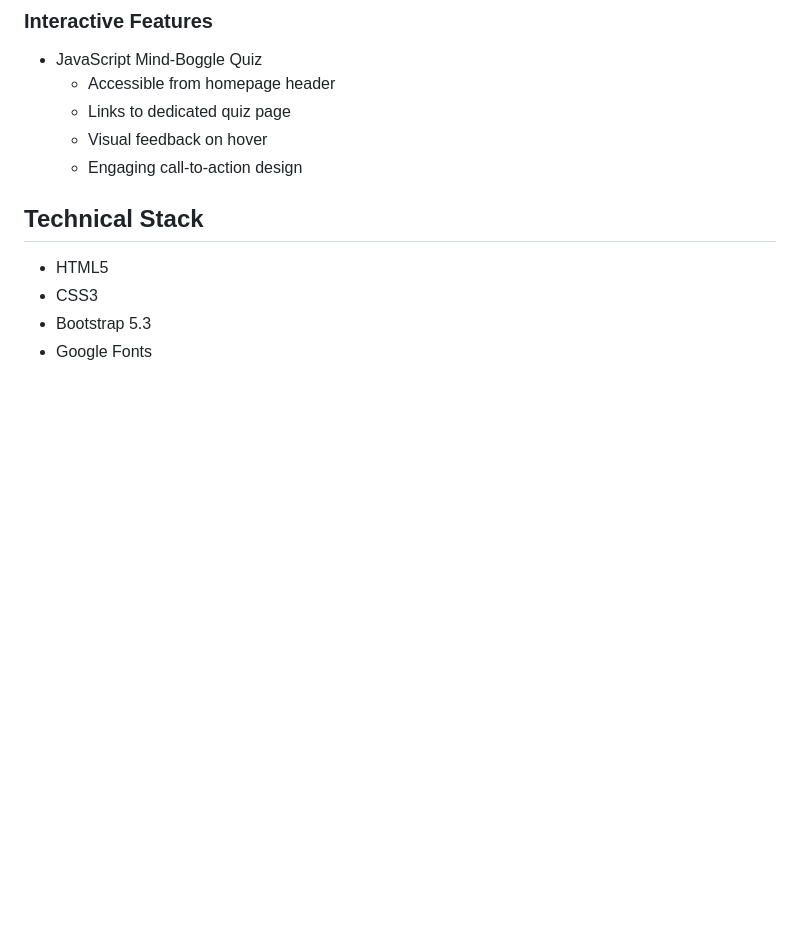
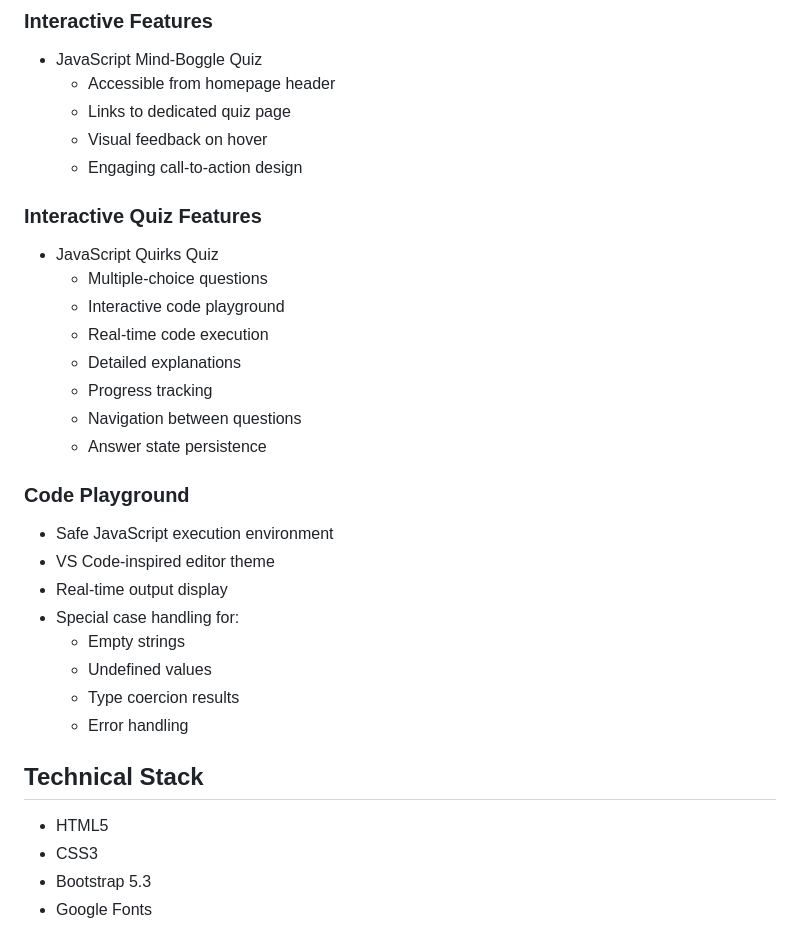
Before and after one commit to deetonn/Autistic-Coders, a Markdown page: README.md, the part around one of its changes. Rendered like a GitHub page; blank space fills up the shorter version.

```diff
--- a/README.md
+++ b/README.md
@@ -42,6 +42,26 @@ This project creates an accessible and informative platform that:
   - Links to dedicated quiz page
   - Visual feedback on hover
   - Engaging call-to-action design
+
+### Interactive Quiz Features
+- JavaScript Quirks Quiz
+  - Multiple-choice questions
+  - Interactive code playground
+  - Real-time code execution
+  - Detailed explanations
+  - Progress tracking
+  - Navigation between questions
+  - Answer state persistence
+
+### Code Playground
+- Safe JavaScript execution environment
+- VS Code-inspired editor theme
+- Real-time output display
+- Special case handling for:
+  - Empty strings
+  - Undefined values
+  - Type coercion results
+  - Error handling
 
 ## Technical Stack
 - HTML5
```
Also changed, not shown: other parts of README.md (+31 -0 lines).
